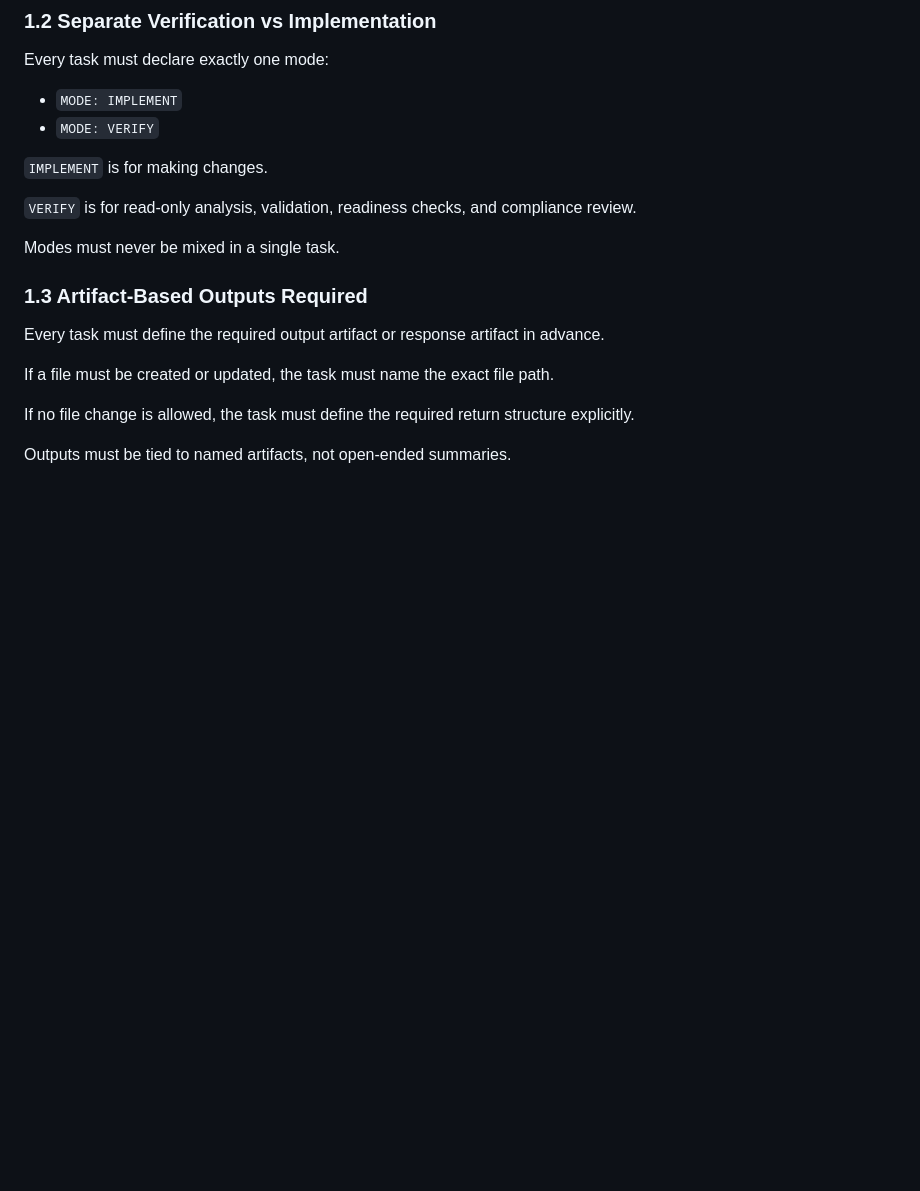
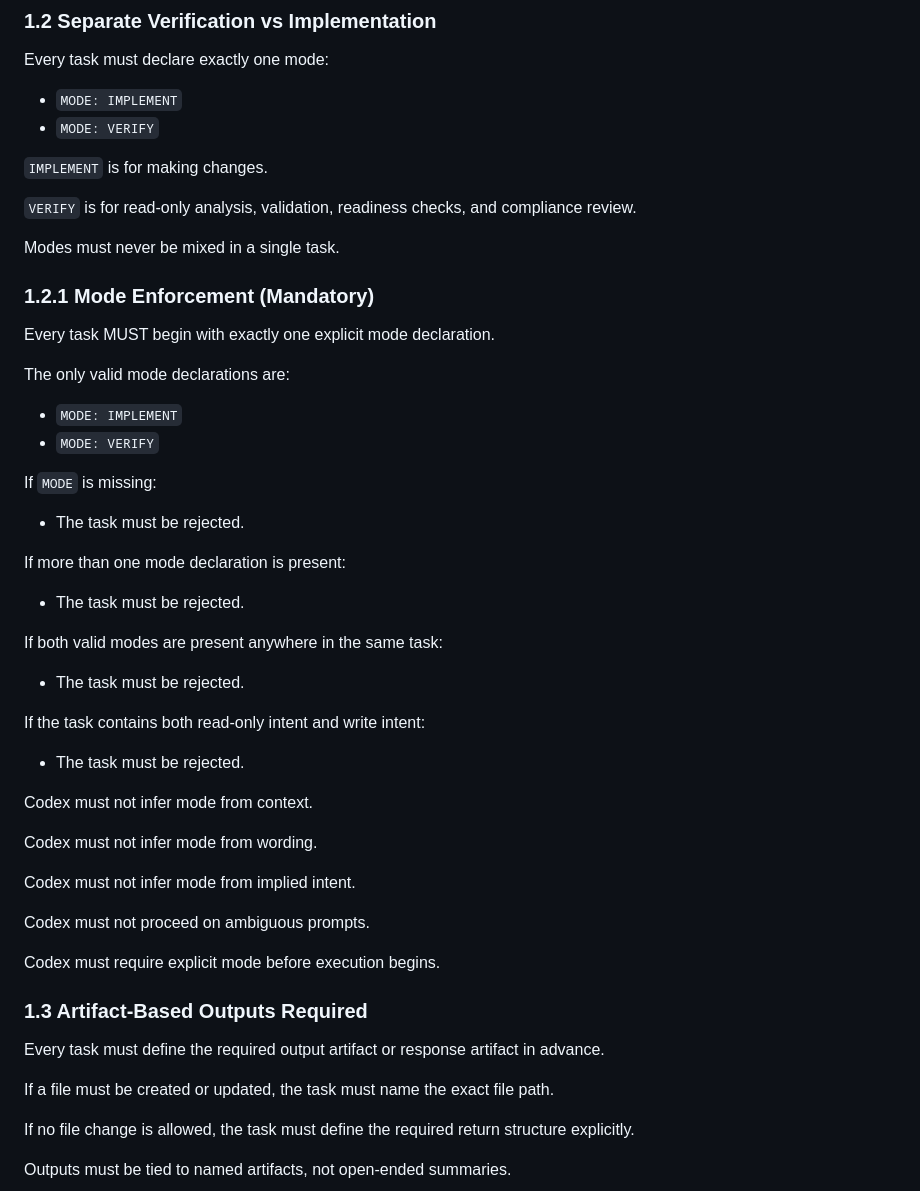
Before and after one commit to marjanjovanovski/clinic-ai-assistant, a Markdown page: clinic-ai-assistant-src/AI_sync/PROMPT_PROTOCOL.md, the part around the change. GitHub-like rendering; blank space fills up the shorter version.

```diff
--- a/clinic-ai-assistant-src/AI_sync/PROMPT_PROTOCOL.md
+++ b/clinic-ai-assistant-src/AI_sync/PROMPT_PROTOCOL.md
@@ -28,6 +28,41 @@ Every task must declare exactly one mode:
 `VERIFY` is for read-only analysis, validation, readiness checks, and compliance review.
 
 Modes must never be mixed in a single task.
+
+### 1.2.1 Mode Enforcement (Mandatory)
+
+Every task MUST begin with exactly one explicit mode declaration.
+
+The only valid mode declarations are:
+
+- `MODE: IMPLEMENT`
+- `MODE: VERIFY`
+
+If `MODE` is missing:
+
+- The task must be rejected.
+
+If more than one mode declaration is present:
+
+- The task must be rejected.
+
+If both valid modes are present anywhere in the same task:
+
+- The task must be rejected.
+
+If the task contains both read-only intent and write intent:
+
+- The task must be rejected.
+
+Codex must not infer mode from context.
+
+Codex must not infer mode from wording.
+
+Codex must not infer mode from implied intent.
+
+Codex must not proceed on ambiguous prompts.
+
+Codex must require explicit mode before execution begins.
 
 ### 1.3 Artifact-Based Outputs Required
 
```
Also changed, not shown: personal-team-touch/OPEN_HAND_WITH_MARJAN.md (added, +155 -0 lines).
